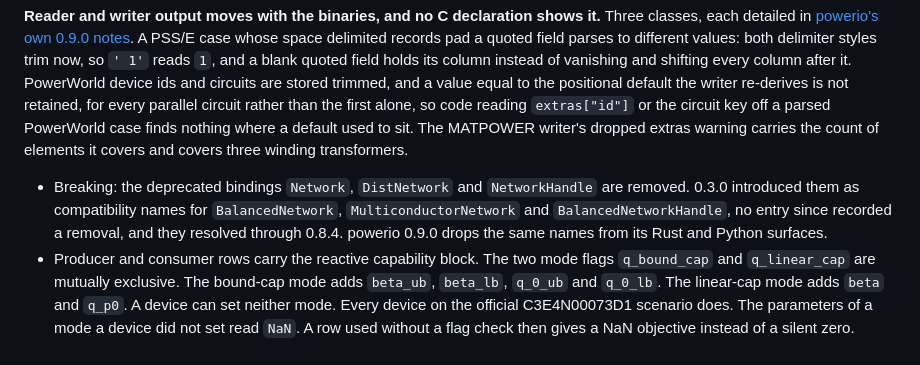
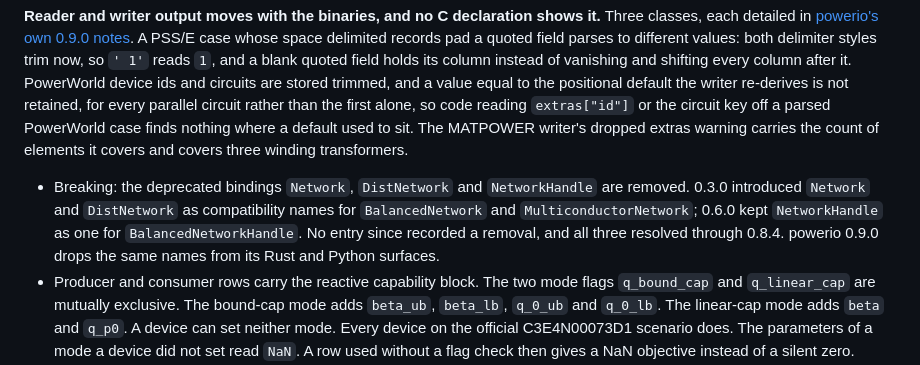
Before and after one commit to eigenergy/PowerIO.jl, a Markdown page: CHANGELOG.md, the part around the change. Rendered like a GitHub page.

```diff
--- a/CHANGELOG.md
+++ b/CHANGELOG.md
@@ -12,7 +12,7 @@ Breaking: four returned NamedTuples grow. Positional destructuring and `property
 
 **Reader and writer output moves with the binaries, and no C declaration shows it.** Three classes, each detailed in [powerio's own 0.9.0 notes](https://github.com/eigenergy/powerio/releases/tag/v0.9.0). A PSS/E case whose space delimited records pad a quoted field parses to different values: both delimiter styles trim now, so `' 1'` reads `1`, and a blank quoted field holds its column instead of vanishing and shifting every column after it. PowerWorld device ids and circuits are stored trimmed, and a value equal to the positional default the writer re-derives is not retained, for every parallel circuit rather than the first alone, so code reading `extras["id"]` or the circuit key off a parsed PowerWorld case finds nothing where a default used to sit. The MATPOWER writer's dropped extras warning carries the count of elements it covers and covers three winding transformers.
 
-- Breaking: the deprecated bindings `Network`, `DistNetwork` and `NetworkHandle` are removed. 0.3.0 introduced them as compatibility names for `BalancedNetwork`, `MulticonductorNetwork` and `BalancedNetworkHandle`, no entry since recorded a removal, and they resolved through 0.8.4. powerio 0.9.0 drops the same names from its Rust and Python surfaces.
+- Breaking: the deprecated bindings `Network`, `DistNetwork` and `NetworkHandle` are removed. 0.3.0 introduced `Network` and `DistNetwork` as compatibility names for `BalancedNetwork` and `MulticonductorNetwork`; 0.6.0 kept `NetworkHandle` as one for `BalancedNetworkHandle`. No entry since recorded a removal, and all three resolved through 0.8.4. powerio 0.9.0 drops the same names from its Rust and Python surfaces.
 - Producer and consumer rows carry the reactive capability block. The two mode
   flags `q_bound_cap` and `q_linear_cap` are mutually exclusive. The bound-cap
   mode adds `beta_ub`, `beta_lb`, `q_0_ub` and `q_0_lb`. The linear-cap mode
```
Also changed, not shown: CONTRIBUTING.md (+1 -1 lines).
